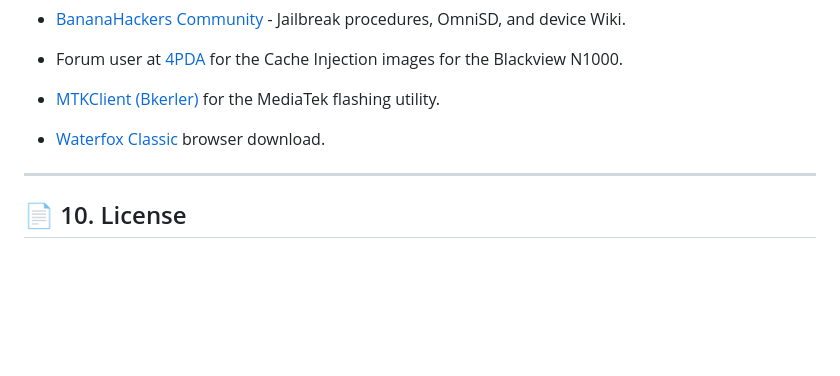
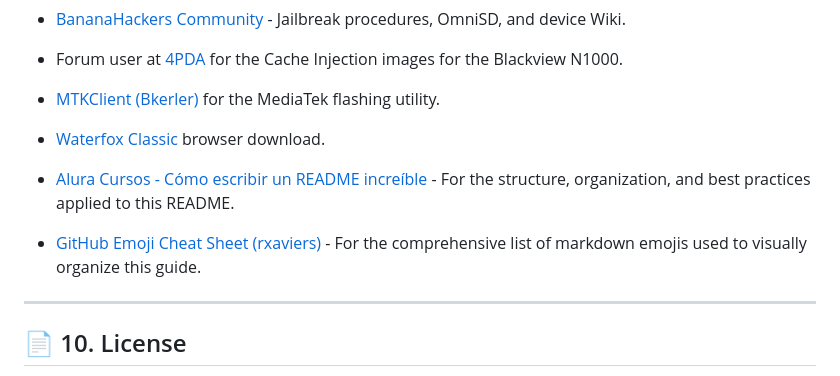
Before and after one commit to ggonzalez1998/Introduction-to-KaiOS-Development, a Markdown page: README.md, the part around the change. Drawn GitHub-style; blank space fills up the shorter version.

Commit message:
Add links for README writing and emoji resources
Added resources for writing effective READMEs and using emojis.

```diff
--- a/README.md
+++ b/README.md
@@ -250,6 +250,10 @@ Much of the knowledge compiled in this guide was extracted and inspired by the i
 
 - [Waterfox Classic](https://classic.waterfox.net/) browser download.
 
+- [Alura Cursos - Cómo escribir un README increíble](https://www.aluracursos.com/blog/como-escribir-un-readme-increible-en-tu-github) - For the structure, organization, and best practices applied to this README.
+
+- [GitHub Emoji Cheat Sheet (rxaviers)](https://gist.github.com/rxaviers/7360908) - For the comprehensive list of markdown emojis used to visually organize this guide.
+
 ---
 
 ## :page_facing_up: 10. License
```
